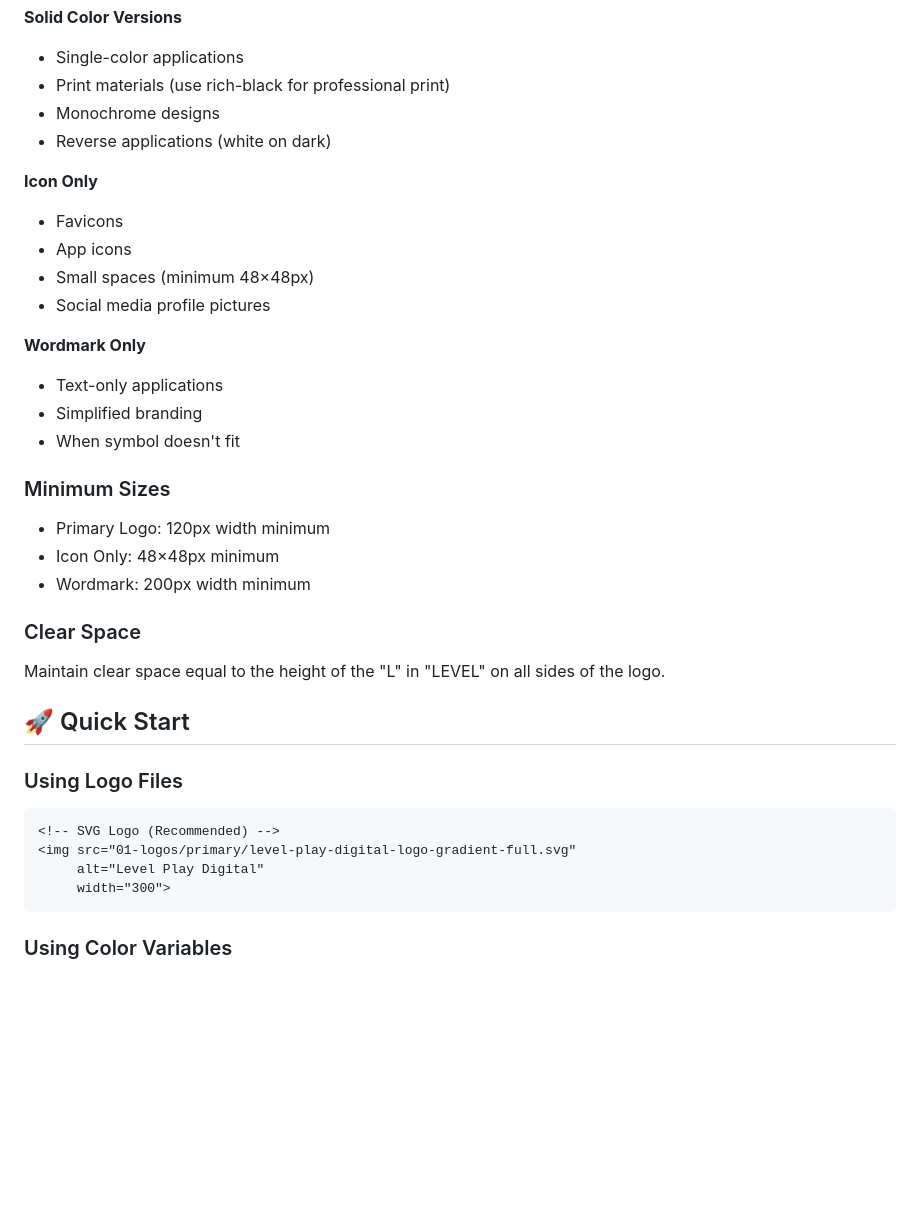
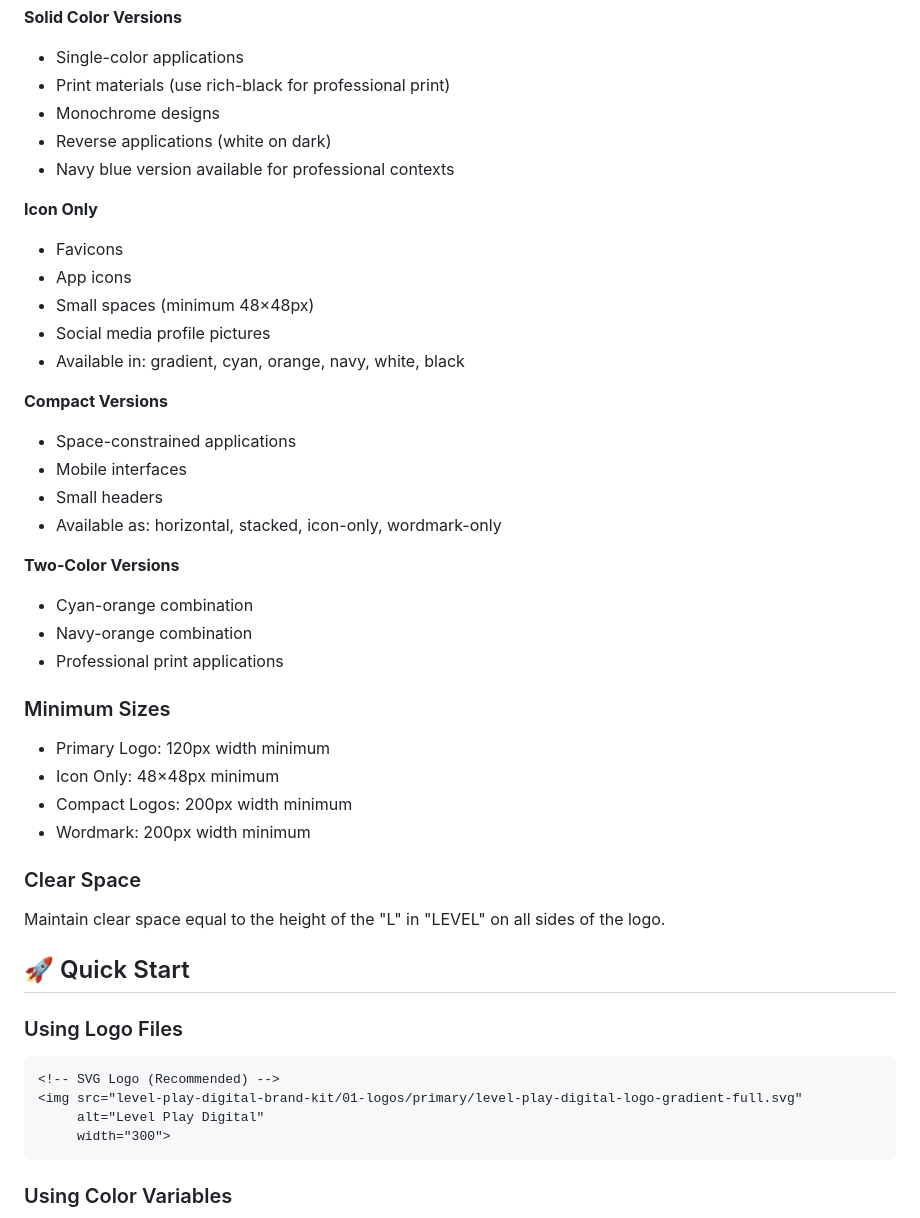
Before and after one commit to steemer473/lpd-brandkit, a Markdown page: README.md, the part around one of its changes. GitHub-like rendering; blank space fills up the shorter version.

````diff
--- a/level-play-digital-brand-kit/README.md
+++ b/README.md
@@ -90,21 +92,30 @@ Complete documentation:
 - Print materials (use rich-black for professional print)
 - Monochrome designs
 - Reverse applications (white on dark)
+- Navy blue version available for professional contexts
 
 **Icon Only**
 - Favicons
 - App icons
 - Small spaces (minimum 48×48px)
 - Social media profile pictures
+- Available in: gradient, cyan, orange, navy, white, black
 
-**Wordmark Only**
-- Text-only applications
-- Simplified branding
-- When symbol doesn't fit
+**Compact Versions**
+- Space-constrained applications
+- Mobile interfaces
+- Small headers
+- Available as: horizontal, stacked, icon-only, wordmark-only
+
+**Two-Color Versions**
+- Cyan-orange combination
+- Navy-orange combination
+- Professional print applications
 
 ### Minimum Sizes
 - Primary Logo: 120px width minimum
 - Icon Only: 48×48px minimum
+- Compact Logos: 200px width minimum
 - Wordmark: 200px width minimum
 
 ### Clear Space
@@ -116,7 +127,7 @@ Maintain clear space equal to the height of the "L" in "LEVEL" on all sides of t
 
 ```html
 <!-- SVG Logo (Recommended) -->
-<img src="01-logos/primary/level-play-digital-logo-gradient-full.svg"
+<img src="level-play-digital-brand-kit/01-logos/primary/level-play-digital-logo-gradient-full.svg"
      alt="Level Play Digital"
      width="300">
 ```
````
Also changed, not shown: other parts of README.md (+38 -25 lines).
